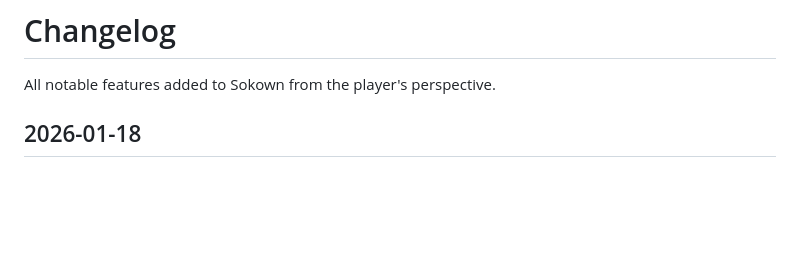
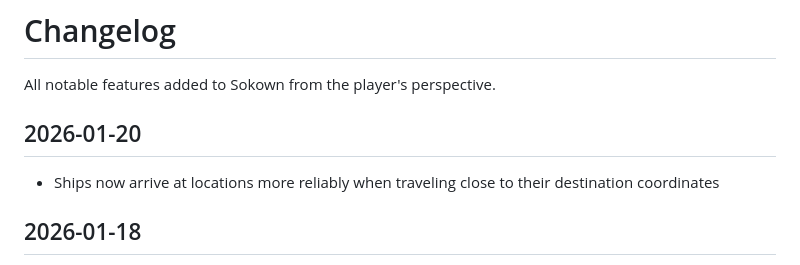
Before and after one commit to clemlatz/sokown, a Markdown page: CHANGELOG.md, the part around the change. Drawn GitHub-style; blank space fills up the shorter version.

Commit message:
docs: add CHANGELOG documenting 0.1 SU tolerance feature

```diff
--- a/CHANGELOG.md
+++ b/CHANGELOG.md
@@ -1,6 +1,10 @@
 # Changelog
 
 All notable features added to Sokown from the player's perspective.
+
+## 2026-01-20
+
+- Ships now arrive at locations more reliably when traveling close to their destination coordinates
 
 ## 2026-01-18
 
```
